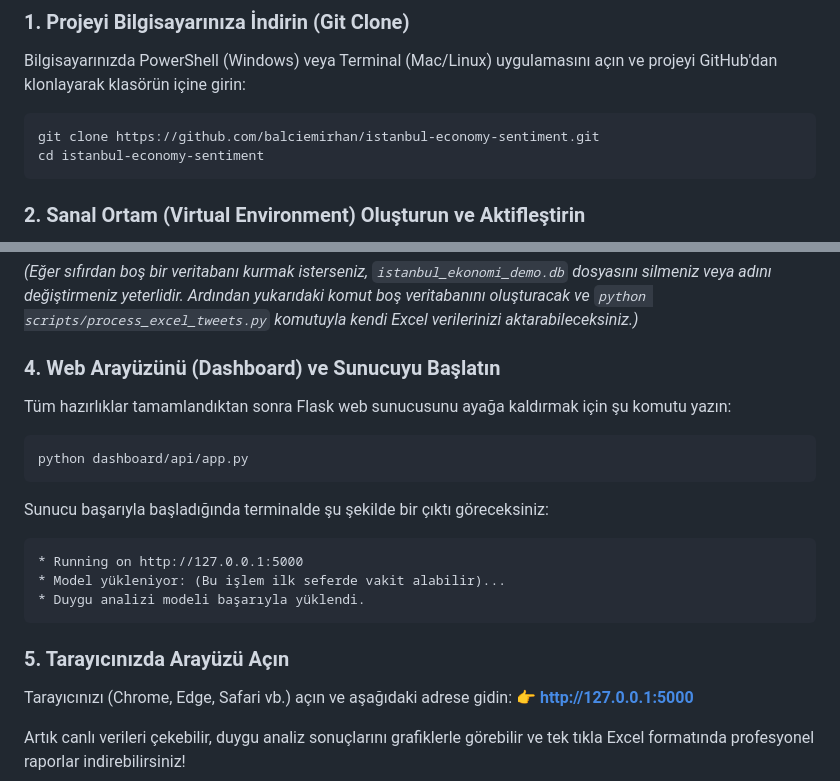
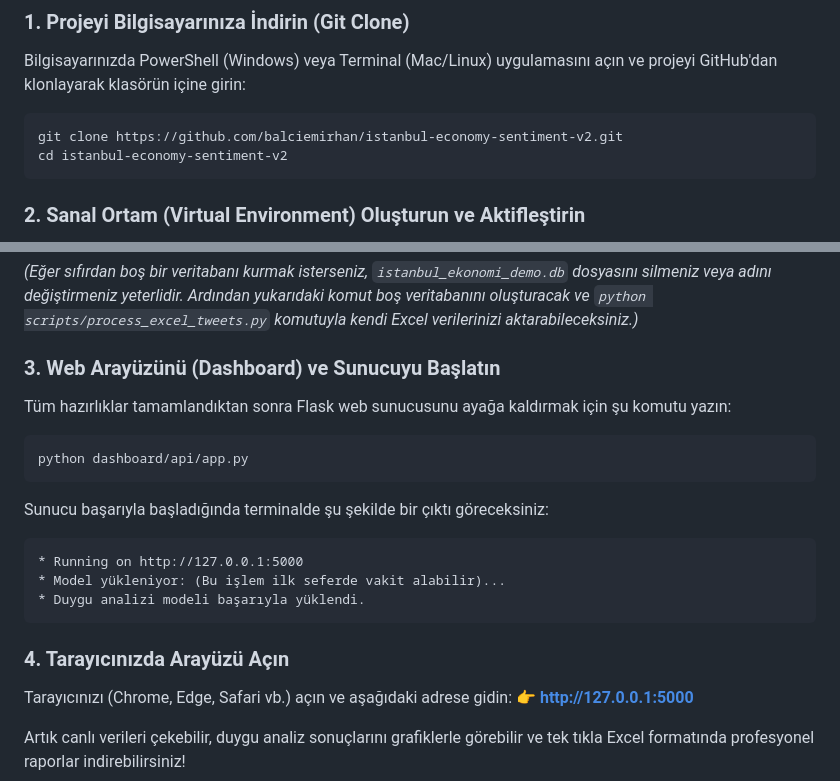
Before and after one commit to balciemirhan/istanbul-economy-sentiment-v2, a Markdown page: README.md, 2 parts joined by grey strips. Drawn GitHub-style.

Commit message:
docs: fix repo clone URL and correct step numbering in README

````diff
--- a/README.md
+++ b/README.md
@@ -38,8 +38,8 @@ Bu bölüm, projeyi bilgisayarınızda sıfırdan kurup çalıştırmanız için
 ### 1. Projeyi Bilgisayarınıza İndirin (Git Clone)
 Bilgisayarınızda PowerShell (Windows) veya Terminal (Mac/Linux) uygulamasını açın ve projeyi GitHub'dan klonlayarak klasörün içine girin:
 ```bash
-git clone https://github.com/balciemirhan/istanbul-economy-sentiment.git
-cd istanbul-economy-sentiment
+git clone https://github.com/balciemirhan/istanbul-economy-sentiment-v2.git
+cd istanbul-economy-sentiment-v2
 ```
 
 ### 2. Sanal Ortam (Virtual Environment) Oluşturun ve Aktifleştirin
@@ -132,7 +132,7 @@ python -c "from database.db_manager import init_db; init_db()"
 
 *(Eğer sıfırdan boş bir veritabanı kurmak isterseniz, `istanbul_ekonomi_demo.db` dosyasını silmeniz veya adını değiştirmeniz yeterlidir. Ardından yukarıdaki komut boş veritabanını oluşturacak ve `python scripts/process_excel_tweets.py` komutuyla kendi Excel verilerinizi aktarabileceksiniz.)*
 
-### 4. Web Arayüzünü (Dashboard) ve Sunucuyu Başlatın
+### 3. Web Arayüzünü (Dashboard) ve Sunucuyu Başlatın
 Tüm hazırlıklar tamamlandıktan sonra Flask web sunucusunu ayağa kaldırmak için şu komutu yazın:
 ```bash
 python dashboard/api/app.py
@@ -145,7 +145,7 @@ Sunucu başarıyla başladığında terminalde şu şekilde bir çıktı görece
 * Duygu analizi modeli başarıyla yüklendi.
 ```
 
-### 5. Tarayıcınızda Arayüzü Açın
+### 4. Tarayıcınızda Arayüzü Açın
 Tarayıcınızı (Chrome, Edge, Safari vb.) açın ve aşağıdaki adrese gidin:
 👉 **[http://127.0.0.1:5000](http://127.0.0.1:5000)**
 
````
